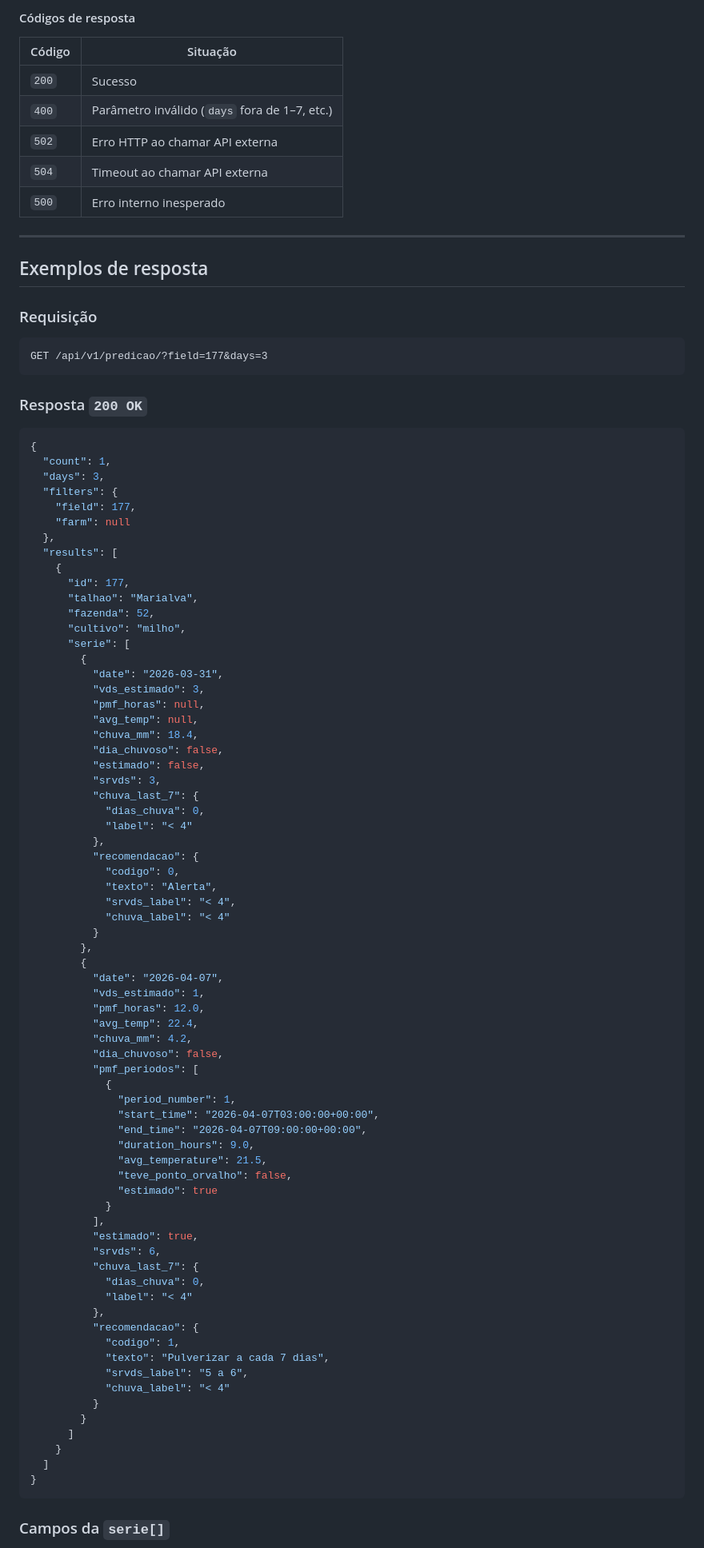
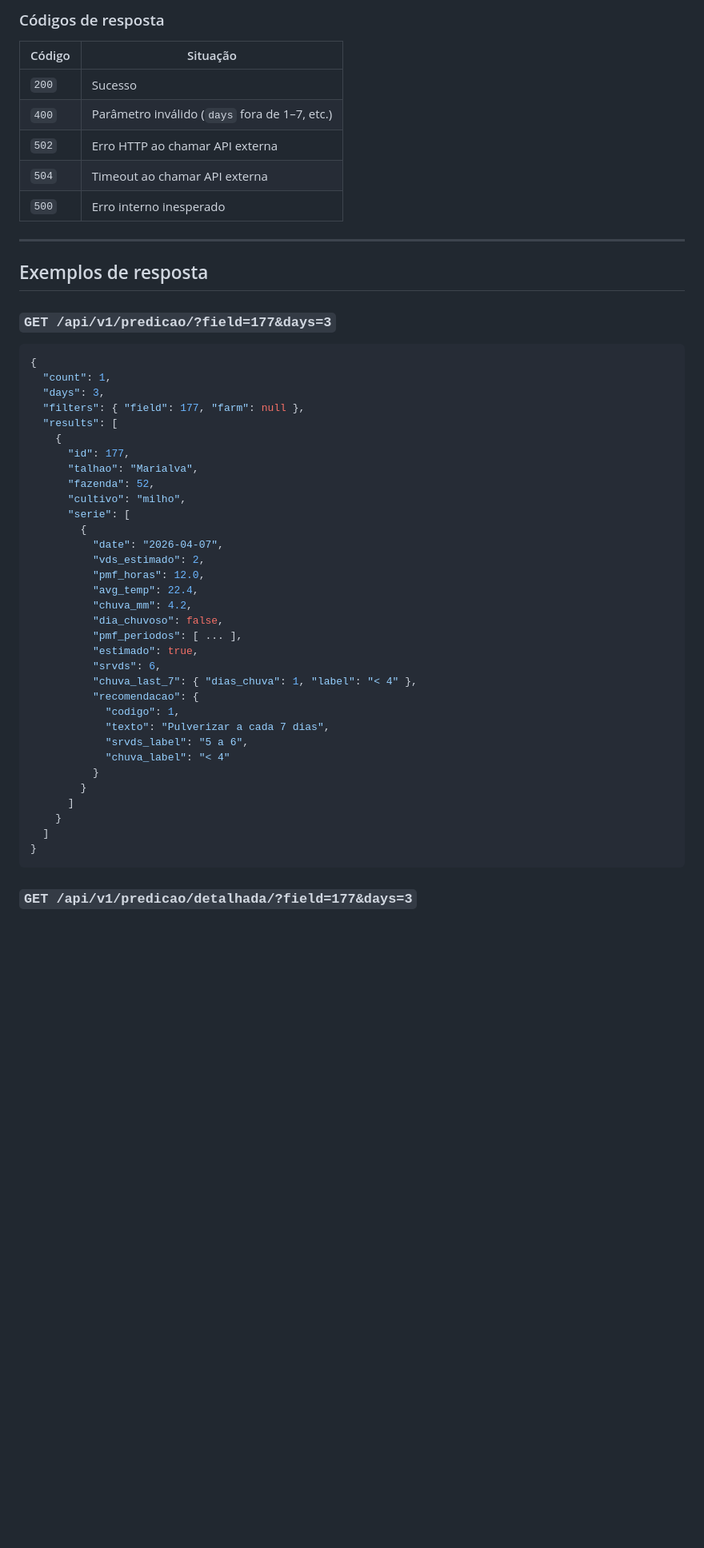
Before and after one commit to andreluizfrancabatista/modulo-preditivo, a Markdown page: README.md, the part around one of its changes. Shown at 80% size. GitHub-like rendering; blank space fills up the shorter version.

````diff
--- a/README.md
+++ b/README.md
@@ -113,34 +135,25 @@ Os parâmetros são combináveis: `?farm=52&days=5`
 
-#### Códigos de resposta
+### Códigos de resposta
 
-| Código | Situação                                      |
-|--------|-----------------------------------------------|
-| `200`  | Sucesso                                       |
-| `400`  | Parâmetro inválido (`days` fora de 1–7, etc.) |
-| `502`  | Erro HTTP ao chamar API externa               |
-| `504`  | Timeout ao chamar API externa                 |
-| `500`  | Erro interno inesperado                       |
+| Código | Situação                                       |
+|--------|------------------------------------------------|
+| `200`  | Sucesso                                        |
+| `400`  | Parâmetro inválido (`days` fora de 1–7, etc.)  |
+| `502`  | Erro HTTP ao chamar API externa                |
+| `504`  | Timeout ao chamar API externa                  |
+| `500`  | Erro interno inesperado                        |
 
 ---
 
 ## Exemplos de resposta
 
-### Requisição
-
-```
-GET /api/v1/predicao/?field=177&days=3
-```
-
-### Resposta `200 OK`
+### `GET /api/v1/predicao/?field=177&days=3`
 
 ```json
 {
   "count": 1,
   "days": 3,
-  "filters": {
-    "field": 177,
-    "farm": null
-  },
+  "filters": { "field": 177, "farm": null },
   "results": [
     {
       "id": 177,
@@ -149,49 +162,16 @@ GET /api/v1/predicao/?field=177&days=3
       "cultivo": "milho",
       "serie": [
         {
-          "date": "2026-03-31",
-          "vds_estimado": 3,
-          "pmf_horas": null,
-          "avg_temp": null,
-          "chuva_mm": 18.4,
-          "dia_chuvoso": false,
-          "estimado": false,
-          "srvds": 3,
-          "chuva_last_7": {
-            "dias_chuva": 0,
-            "label": "< 4"
-          },
-          "recomendacao": {
-            "codigo": 0,
-            "texto": "Alerta",
-            "srvds_label": "< 4",
-            "chuva_label": "< 4"
-          }
-        },
-        {
           "date": "2026-04-07",
-          "vds_estimado": 1,
+          "vds_estimado": 2,
           "pmf_horas": 12.0,
           "avg_temp": 22.4,
           "chuva_mm": 4.2,
           "dia_chuvoso": false,
-          "pmf_periodos": [
-            {
-              "period_number": 1,
-              "start_time": "2026-04-07T03:00:00+00:00",
-              "end_time": "2026-04-07T09:00:00+00:00",
-              "duration_hours": 9.0,
-              "avg_temperature": 21.5,
-              "teve_ponto_orvalho": false,
-              "estimado": true
-            }
-          ],
+          "pmf_periodos": [ ... ],
           "estimado": true,
           "srvds": 6,
-          "chuva_last_7": {
-            "dias_chuva": 0,
-            "label": "< 4"
-          },
+          "chuva_last_7": { "dias_chuva": 1, "label": "< 4" },
           "recomendacao": {
             "codigo": 1,
             "texto": "Pulverizar a cada 7 dias",
@@ -205,5 +185,5 @@ GET /api/v1/predicao/?field=177&days=3
 }
 ```
 
-### Campos da `serie[]`
+### `GET /api/v1/predicao/detalhada/?field=177&days=3`
 
````
Also changed, not shown: other parts of README.md (+224 -63 lines).
